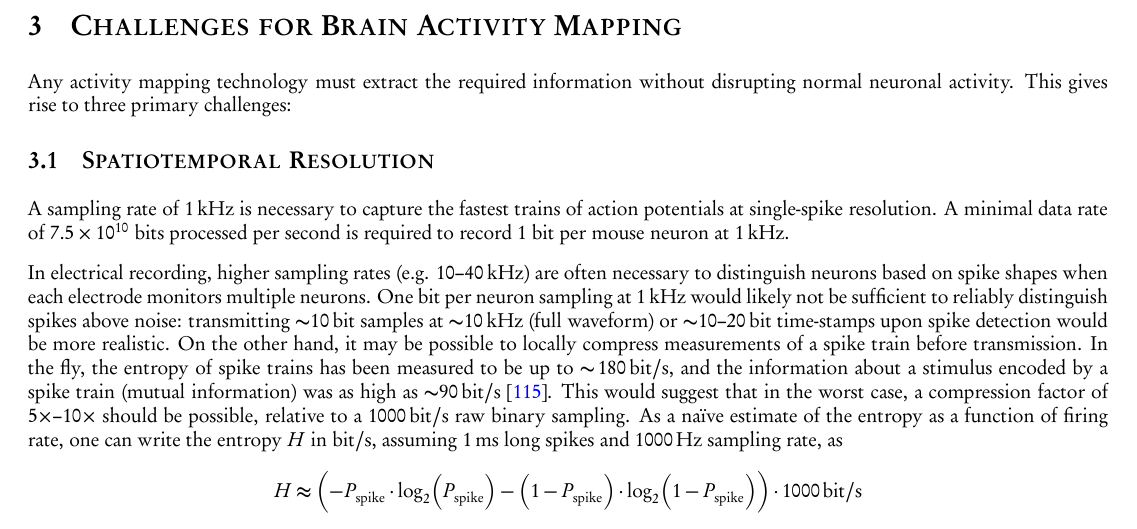
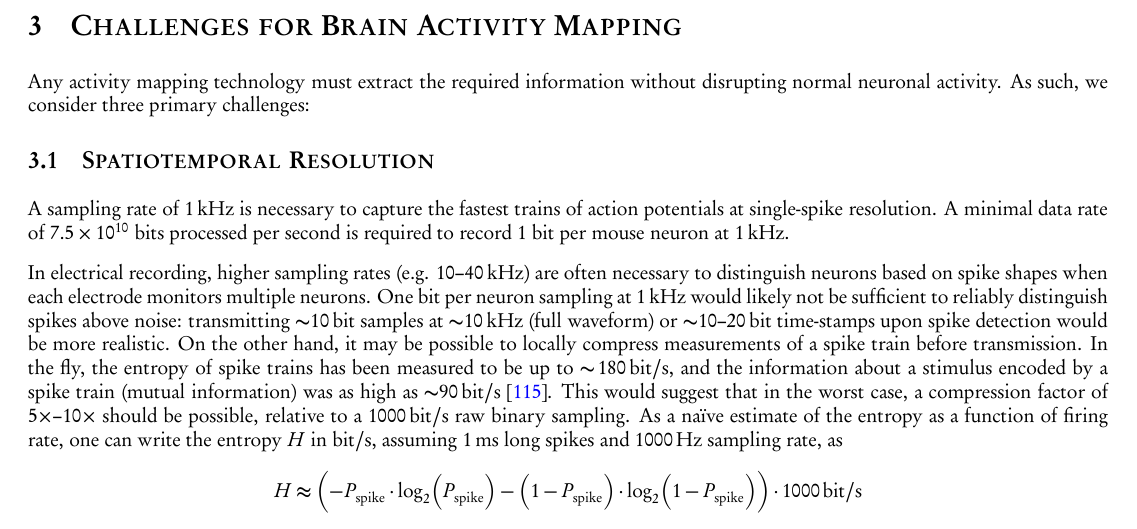
Before and after one commit to nemaload/PoBAM, a LaTeX paper (pobam.tex): part of page 4 of 30, cut so that both start at the same text. The pictures show the PDF file pobam.pdf that the author committed with the source.

Commit message:
As such, we consider...

```diff
--- a/pobam.tex
+++ b/pobam.tex
@@ -145,7 +145,7 @@ Inset: tissue scattering simulation based on Mie scattering theory and water abs
 \section{Challenges for Brain Activity Mapping}
 \label{sec:challenges}
 Any activity mapping technology must extract the required information without disrupting normal neuronal activity.
-This gives rise to three primary challenges: %TODO "we consider..."
+As such, we consider three primary challenges:
 
 \subsection{Spatiotemporal Resolution}
 
```
Also changed, not shown: pobam.pdf.
